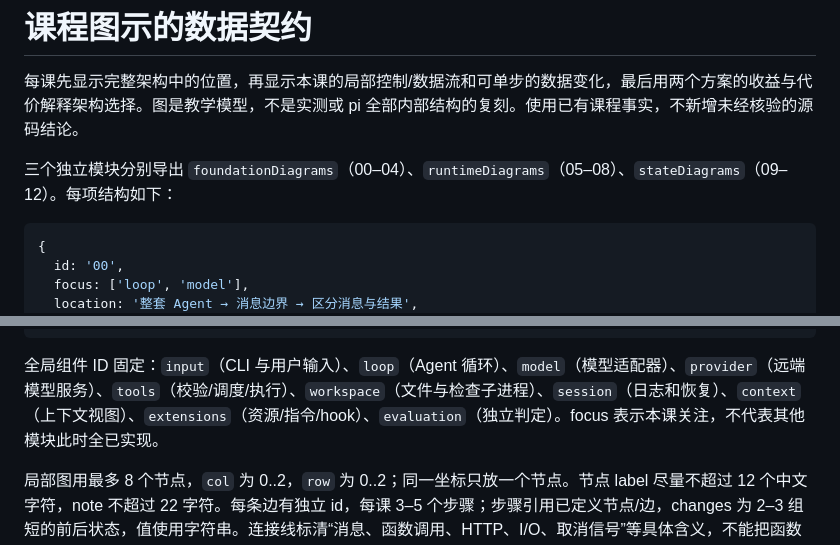
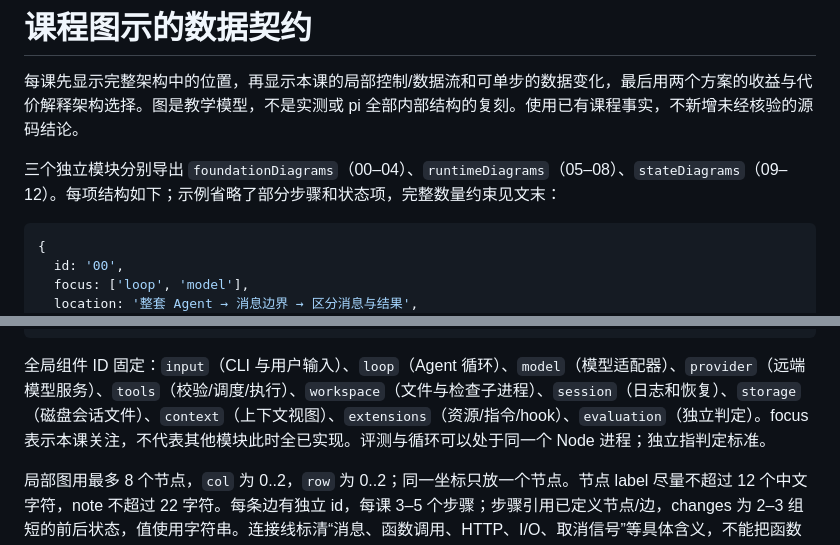
Before and after one commit to realOzine/pi-tutorial, a Markdown page: docs/diagram-contract.md, 2 parts joined by grey strips. Rendered like a GitHub page.

````diff
--- a/docs/diagram-contract.md
+++ b/docs/diagram-contract.md
@@ -2,7 +2,7 @@
 
 每课先显示完整架构中的位置，再显示本课的局部控制/数据流和可单步的数据变化，最后用两个方案的收益与代价解释架构选择。图是教学模型，不是实测或 pi 全部内部结构的复刻。使用已有课程事实，不新增未经核验的源码结论。
 
-三个独立模块分别导出 `foundationDiagrams`（00–04）、`runtimeDiagrams`（05–08）、`stateDiagrams`（09–12）。每项结构如下：
+三个独立模块分别导出 `foundationDiagrams`（00–04）、`runtimeDiagrams`（05–08）、`stateDiagrams`（09–12）。每项结构如下；示例省略了部分步骤和状态项，完整数量约束见文末：
 
 ```js
 {
@@ -38,7 +38,7 @@
 }
 ```
 
-全局组件 ID 固定：`input`（CLI 与用户输入）、`loop`（Agent 循环）、`model`（模型适配器）、`provider`（远端模型服务）、`tools`（校验/调度/执行）、`workspace`（文件与检查子进程）、`session`（日志和恢复）、`context`（上下文视图）、`extensions`（资源/指令/hook）、`evaluation`（独立判定）。focus 表示本课关注，不代表其他模块此时全已实现。
+全局组件 ID 固定：`input`（CLI 与用户输入）、`loop`（Agent 循环）、`model`（模型适配器）、`provider`（远端模型服务）、`tools`（校验/调度/执行）、`workspace`（文件与检查子进程）、`session`（日志和恢复）、`storage`（磁盘会话文件）、`context`（上下文视图）、`extensions`（资源/指令/hook）、`evaluation`（独立判定）。focus 表示本课关注，不代表其他模块此时全已实现。评测与循环可以处于同一个 Node 进程；独立指判定标准。
 
 局部图用最多 8 个节点，`col` 为 0..2，`row` 为 0..2；同一坐标只放一个节点。节点 label 尽量不超过 12 个中文字符，note 不超过 22 字符。每条边有独立 id，每课 3–5 个步骤；步骤引用已定义节点/边，changes 为 2–3 组短的前后状态，值使用字符串。连接线标清“消息、函数调用、HTTP、I/O、取消信号”等具体含义，不能把函数模块画成独立服务。绘制与行为由根代理统一实现。
 
````
Also changed, not shown: docs/progress.md (+16 -3 lines).
